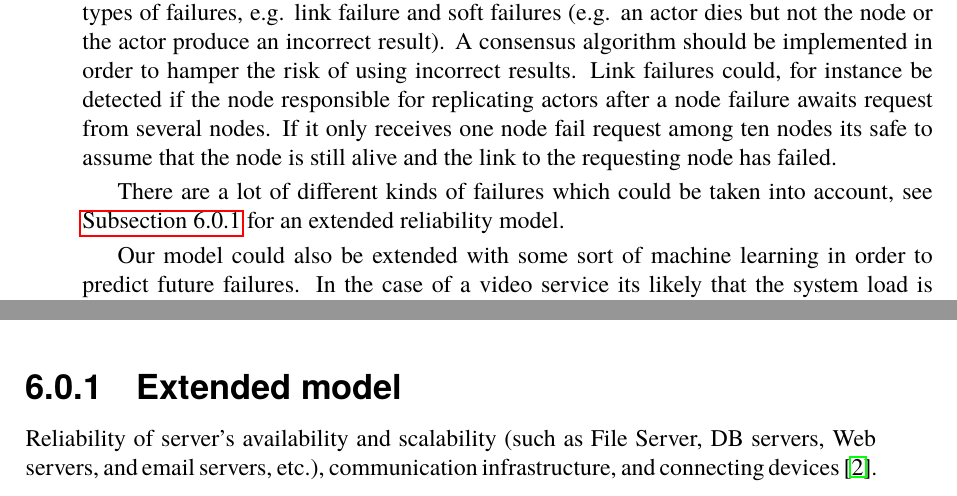
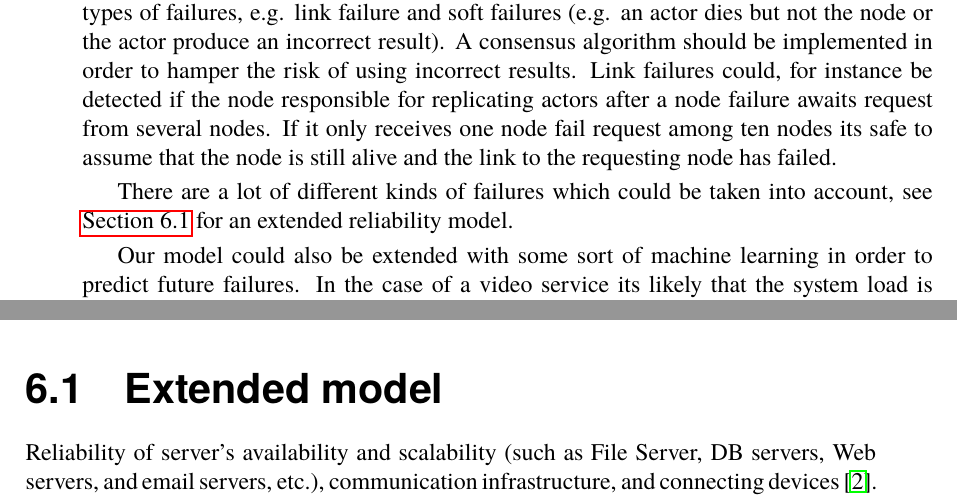
Before and after one commit to PStahl/master_thesis, a LaTeX thesis (report.tex): two parts of pages 43 and 44 of 54, joined at a grey line, cut so that both start at the same text. Compiled offline with pdfLaTeX.

Commit message:
Small section fix

```diff
--- a/report.tex
+++ b/report.tex
@@ -959,7 +959,7 @@ Accounting for link failures
 Test on highly unreliable systems during extreme load
 \fi
 
-\subsection{Extended model} \label{subsec:future_extended_model}
+\section{Extended model} \label{subsec:future_extended_model}
 Reliability of server’s availability and scalability (such as File Server, DB servers, Web servers, and email servers, etc.), communication infrastructure, and connecting devices~\cite{surveyReliabilityDistr}.
 
 For measure reliability according to the dynamic definition (\autoref{TODO}) we will use the following formula:
```
